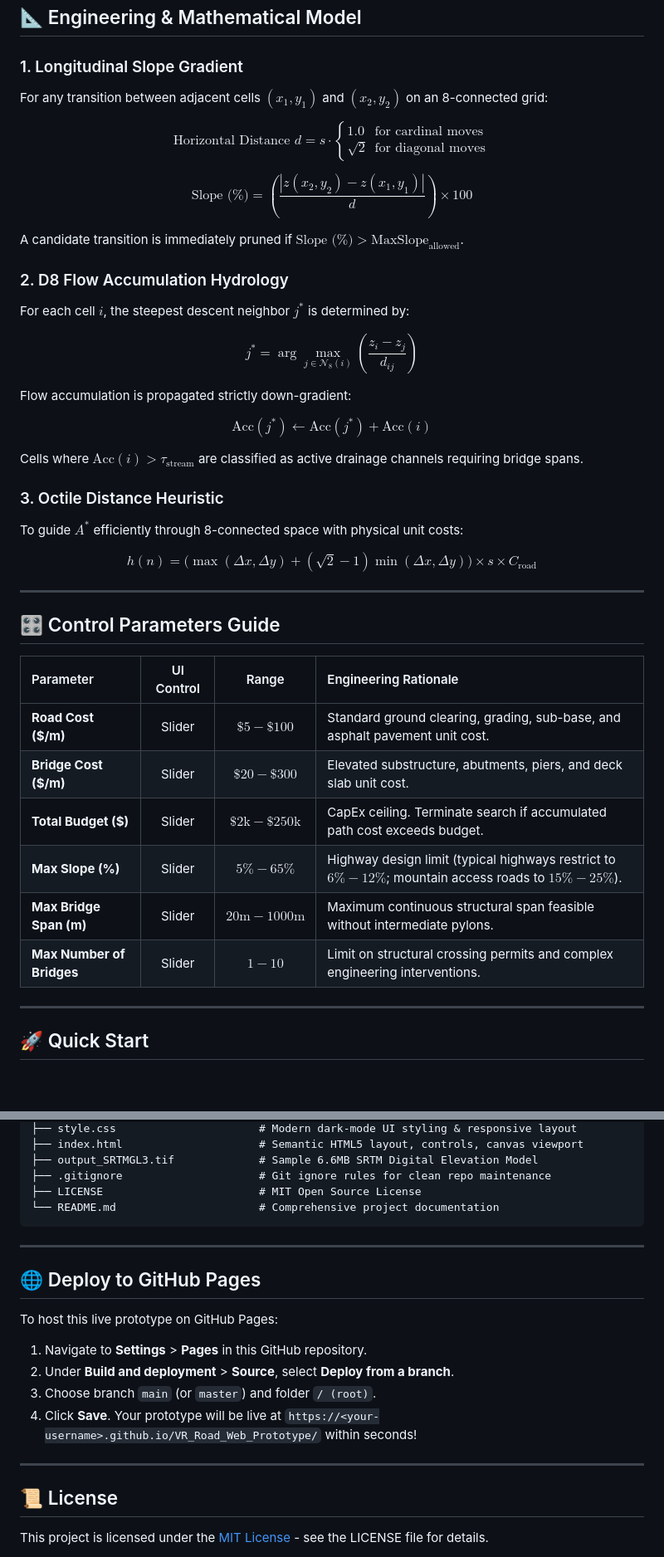
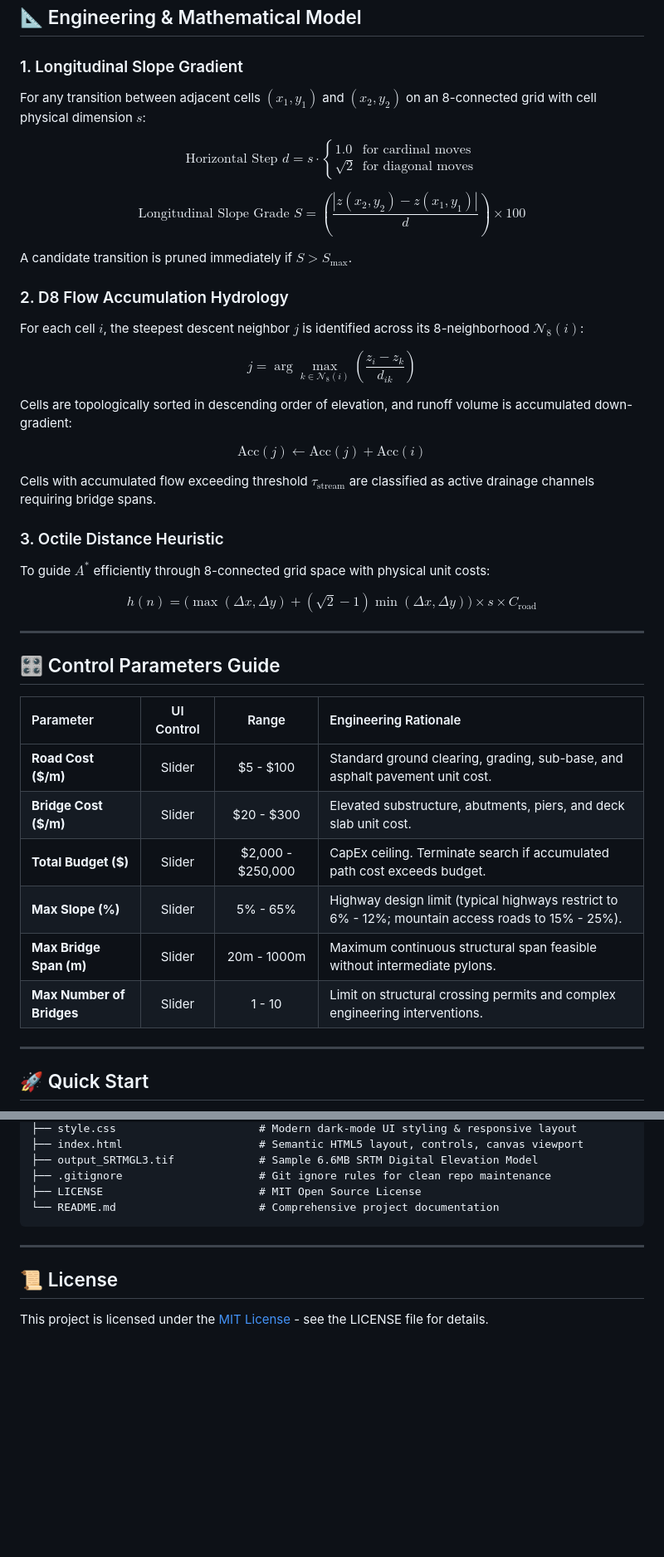
Before and after one commit to tejeshk05/VR_Road_Web_Prototype, a Markdown page: README.md, 2 parts joined by grey strips. Shown at 83% size. GitHub-like rendering; blank space fills up the shorter version.

```diff
--- a/README.md
+++ b/README.md
@@ -112,27 +111,27 @@ flowchart TD
 ## 📐 Engineering & Mathematical Model
 
 ### 1. Longitudinal Slope Gradient
-For any transition between adjacent cells $(x_1, y_1)$ and $(x_2, y_2)$ on an 8-connected grid:
+For any transition between adjacent cells $(x_1, y_1)$ and $(x_2, y_2)$ on an 8-connected grid with cell physical dimension $s$:
 
-$$\text{Horizontal Distance } d = s \cdot \begin{cases} 1.0 & \text{for cardinal moves} \\ \sqrt{2} & \text{for diagonal moves} \end{cases}$$
+$$\text{Horizontal Step } d = s \cdot \begin{cases} 1.0 & \text{for cardinal moves} \\ \sqrt{2} & \text{for diagonal moves} \end{cases}$$
 
-$$\text{Slope (\%)} = \left( \frac{|z(x_2, y_2) - z(x_1, y_1)|}{d} \right) \times 100$$
+$$\text{Longitudinal Slope Grade } S = \left( \frac{|z(x_2, y_2) - z(x_1, y_1)|}{d} \right) \times 100$$
 
-A candidate transition is immediately pruned if $\text{Slope (\%)} > \text{MaxSlope}_{\text{allowed}}$.
+A candidate transition is pruned immediately if $S > S_{\max}$.
 
 ### 2. D8 Flow Accumulation Hydrology
-For each cell $i$, the steepest descent neighbor $j^*$ is determined by:
+For each cell $i$, the steepest descent neighbor $j$ is identified across its 8-neighborhood $\mathcal{N}_8(i)$:
 
-$$j^* = \arg\max_{j \in \mathcal{N}_8(i)} \left( \frac{z_i - z_j}{d_{ij}} \right)$$
+$$j = \arg\max_{k \in \mathcal{N}_8(i)} \left( \frac{z_i - z_k}{d_{ik}} \right)$$
 
-Flow accumulation is propagated strictly down-gradient:
+Cells are topologically sorted in descending order of elevation, and runoff volume is accumulated down-gradient:
 
-$$\text{Acc}(j^*) \leftarrow \text{Acc}(j^*) + \text{Acc}(i)$$
+$$\text{Acc}(j) \leftarrow \text{Acc}(j) + \text{Acc}(i)$$
 
-Cells where $\text{Acc}(i) > \tau_{\text{stream}}$ are classified as active drainage channels requiring bridge spans.
+Cells with accumulated flow exceeding threshold $\tau_{\text{stream}}$ are classified as active drainage channels requiring bridge spans.
 
 ### 3. Octile Distance Heuristic
-To guide $A^*$ efficiently through 8-connected space with physical unit costs:
+To guide $A^*$ efficiently through 8-connected grid space with physical unit costs:
 
 $$h(n) = \Big( \max(\Delta x, \Delta y) + (\sqrt{2} - 1) \min(\Delta x, \Delta y) \Big) \times s \times C_{\text{road}}$$
 
@@ -142,12 +141,12 @@ $$h(n) = \Big( \max(\Delta x, \Delta y) + (\sqrt{2} - 1) \min(\Delta x, \Delta y
 
 | Parameter | UI Control | Range | Engineering Rationale |
 | :--- | :---: | :---: | :--- |
-| **Road Cost ($/m)** | Slider | $\$5 - \$100$ | Standard ground clearing, grading, sub-base, and asphalt pavement unit cost. |
-| **Bridge Cost ($/m)** | Slider | $\$20 - \$300$ | Elevated substructure, abutments, piers, and deck slab unit cost. |
-| **Total Budget ($)** | Slider | $\$2\text{k} - \$250\text{k}$ | CapEx ceiling. Terminate search if accumulated path cost exceeds budget. |
-| **Max Slope (%)** | Slider | $5\% - 65\%$ | Highway design limit (typical highways restrict to $6\% - 12\%$; mountain access roads to $15\% - 25\%$). |
-| **Max Bridge Span (m)** | Slider | $20\text{m} - 1000\text{m}$ | Maximum continuous structural span feasible without intermediate pylons. |
-| **Max Number of Bridges**| Slider | $1 - 10$ | Limit on structural crossing permits and complex engineering interventions. |
+| **Road Cost ($/m)** | Slider | $5 - $100 | Standard ground clearing, grading, sub-base, and asphalt pavement unit cost. |
+| **Bridge Cost ($/m)** | Slider | $20 - $300 | Elevated substructure, abutments, piers, and deck slab unit cost. |
+| **Total Budget ($)** | Slider | $2,000 - $250,000 | CapEx ceiling. Terminate search if accumulated path cost exceeds budget. |
+| **Max Slope (%)** | Slider | 5% - 65% | Highway design limit (typical highways restrict to 6% - 12%; mountain access roads to 15% - 25%). |
+| **Max Bridge Span (m)** | Slider | 20m - 1000m | Maximum continuous structural span feasible without intermediate pylons. |
+| **Max Number of Bridges**| Slider | 1 - 10 | Limit on structural crossing permits and complex engineering interventions. |
 
 ---
 
@@ -217,16 +216,6 @@ VR_Road_Web_Prototype/
 
 ---
 
-## 🌐 Deploy to GitHub Pages
-
-To host this live prototype on GitHub Pages:
-1. Navigate to **Settings** > **Pages** in this GitHub repository.
-2. Under **Build and deployment** > **Source**, select **Deploy from a branch**.
-3. Choose branch `main` (or `master`) and folder `/ (root)`.
-4. Click **Save**. Your prototype will be live at `https://<your-username>.github.io/VR_Road_Web_Prototype/` within seconds!
-
----
-
 ## 📜 License
 
 This project is licensed under the [MIT License](LICENSE) - see the LICENSE file for details.
```
Also changed, not shown: other parts of README.md (+18 -19 lines).
